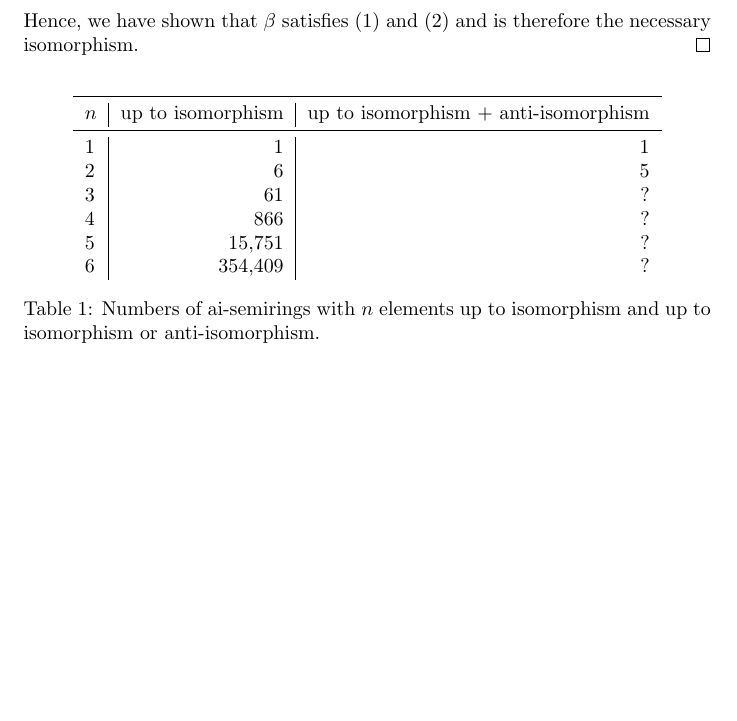
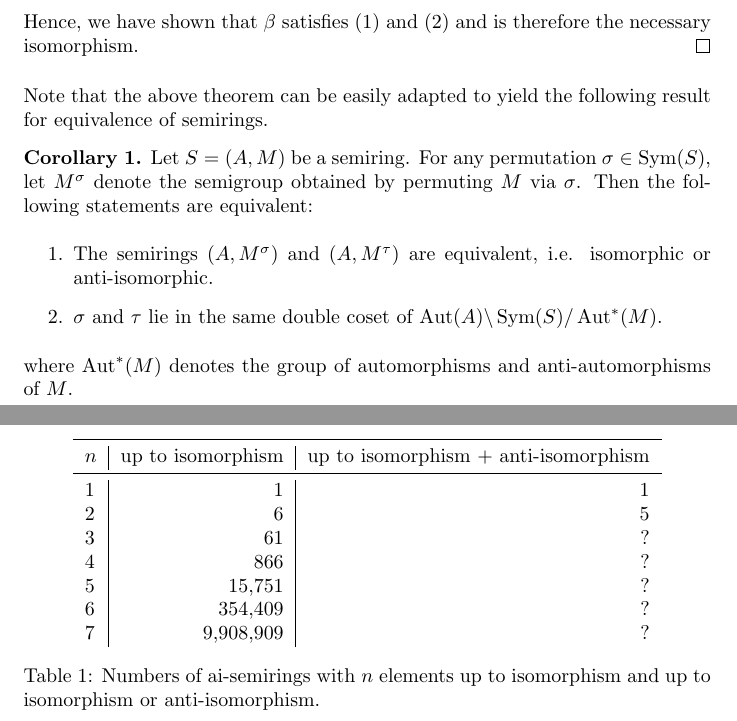
Before and after one commit to pramothragavan/semirings, a LaTeX document (info.tex): part of page 2 of 2 before the commit and two parts of pages 2 and 3 of 3 after it, the two joined at a grey line, cut so that both start at the same text, the shorter picture padded with empty space. Compiled offline with pdfLaTeX.

Commit message:
N=7!!!! and condition for equivalence of semirings

```diff
--- a/info.tex
+++ b/info.tex
@@ -6,6 +6,7 @@
 \theoremstyle{definition}
 \newtheorem{theorem}{Theorem}
 \newtheorem{definition}{Definition}
+\newtheorem{cor}{Corollary}
 
 \begin{document}
 \begin{definition}
@@ -79,18 +80,28 @@
 \end{proof}
 \end{theorem}
 
+Note that the above theorem can be easily adapted to yield the following result for equivalence of semirings.
+\begin{cor}
+    Let \(S = (A, M)\) be a semiring. For any permutation \(\sigma \in \operatorname{Sym}(S)\), let \(M^\sigma\) denote the semigroup obtained by permuting \(M\) via \(\sigma\). Then the following statements are equivalent:
+    \begin{enumerate}
+        \item The semirings \((A, M^\sigma)\) and \((A, M^\tau)\) are equivalent, i.e. isomorphic or anti-isomorphic.
+        \item \(\sigma\) and \(\tau\) lie in the same double coset of \(\operatorname{Aut}(A) \backslash \operatorname{Sym}(S) / \operatorname{Aut}^*(M)\).
+    \end{enumerate}
+    where \(\operatorname{Aut}^*(M)\) denotes the group of automorphisms and anti-automorphisms of \(M\).
+\end{cor}
 \begin{table}[h]
   \centering
   \begin{tabular}{l|r|r}
     \toprule
     $n$ & up to isomorphism & up to isomorphism + anti-isomorphism \\
     \midrule
-    1 & 1      & 1 \\
-    2 & 6      & 5 \\
-    3 & 61     & ? \\
-    4 & 866    & ? \\
-    5 & 15,751 & ? \\
-    6 & 354,409 & ? \\
+    1 & 1         & 1 \\
+    2 & 6         & 5 \\
+    3 & 61        & ? \\
+    4 & 866       & ? \\
+    5 & 15,751    & ? \\
+    6 & 354,409   & ? \\
+    7 & 9,908,909 & ? \\
   \end{tabular}
   \caption{Numbers of ai-semirings with $n$ elements up to isomorphism and up
   to isomorphism or anti-isomorphism.}
```
Also changed, not shown: info.pdf.
